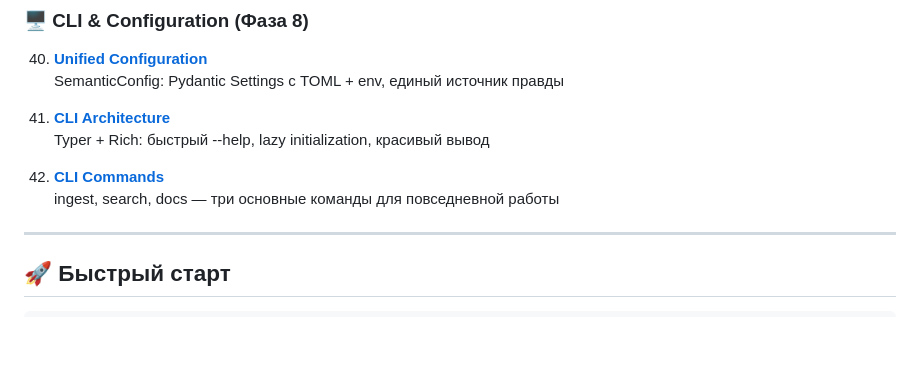
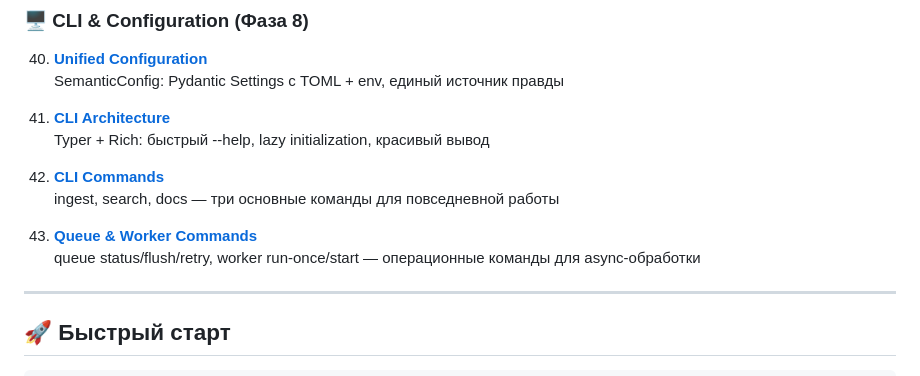
Before and after one commit to VladimirMonin/poc_vector_sqlite, a Markdown page: doc/architecture/00_overview.md, the part around the change. Rendered like a GitHub page; blank space fills up the shorter version.

```diff
--- a/doc/architecture/00_overview.md
+++ b/doc/architecture/00_overview.md
@@ -181,6 +181,9 @@
 42. [**CLI Commands**](42_cli_commands.md)
     ingest, search, docs — три основные команды для повседневной работы
 
+43. [**Queue & Worker Commands**](43_queue_worker_commands.md)
+    queue status/flush/retry, worker run-once/start — операционные команды для async-обработки
+
 ---
 
 ## 🚀 Быстрый старт
```
Also changed, not shown: doc/architecture/42_cli_commands.md (+1 -1 lines), doc/architecture/43_queue_worker_commands.md (added, +412 -0 lines).
